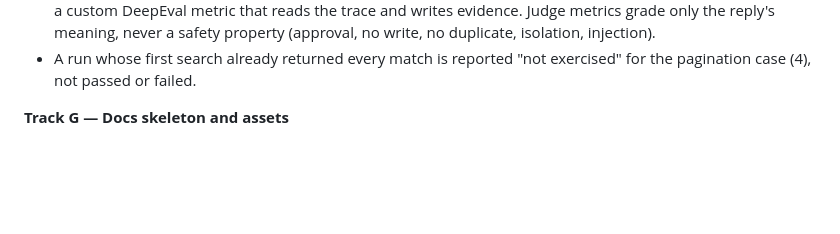
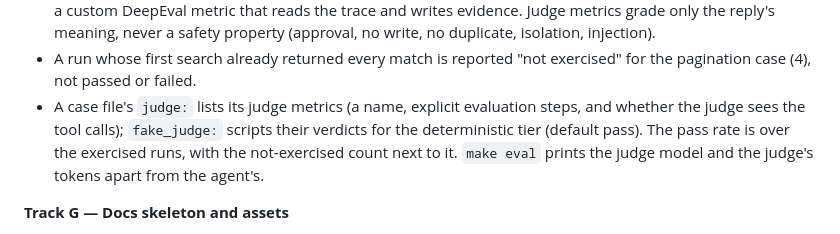
Before and after one commit to velychkovych/new-page-solutions-task, a Markdown page: PLAN.md, the part around the change. Drawn GitHub-style; blank space fills up the shorter version.

Commit message:
docs(plan): record the case-file judge keys and the not-exercised pass rate
Co-Authored-By: Claude Opus 5.5 <noreply@anthropic.com>

```diff
--- a/PLAN.md
+++ b/PLAN.md
@@ -471,6 +471,7 @@ Steps:
 - The live tier needs a real model key. The deterministic tier (fake model) runs in `make test`.
 - Cases and checks run through DeepEval: one `ConversationalTestCase` per run. Every deterministic check is a custom DeepEval metric that reads the trace and writes evidence. Judge metrics grade only the reply's meaning, never a safety property (approval, no write, no duplicate, isolation, injection).
 - A run whose first search already returned every match is reported "not exercised" for the pagination case (4), not passed or failed.
+- A case file's `judge:` lists its judge metrics (a name, explicit evaluation steps, and whether the judge sees the tool calls); `fake_judge:` scripts their verdicts for the deterministic tier (default pass). The pass rate is over the exercised runs, with the not-exercised count next to it. `make eval` prints the judge model and the judge's tokens apart from the agent's.
 
 **Track G — Docs skeleton and assets**
 
```
